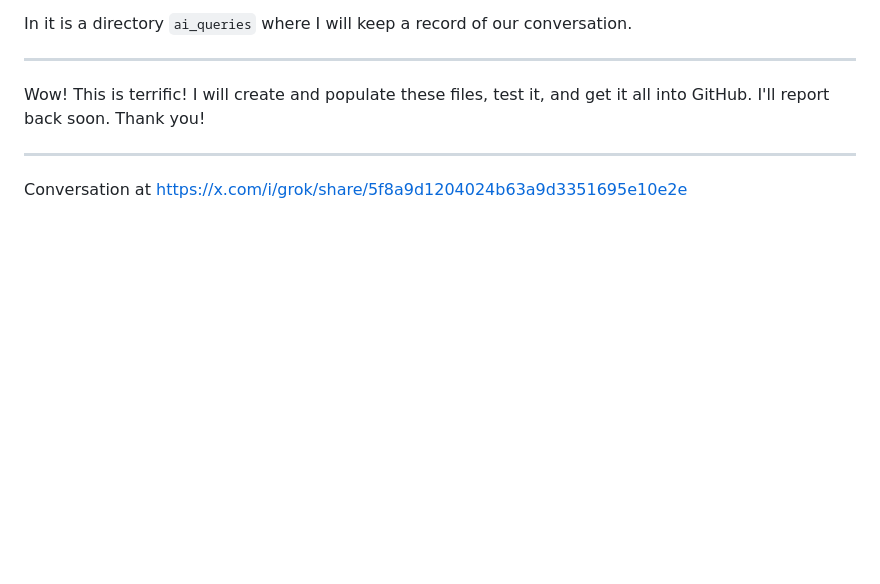
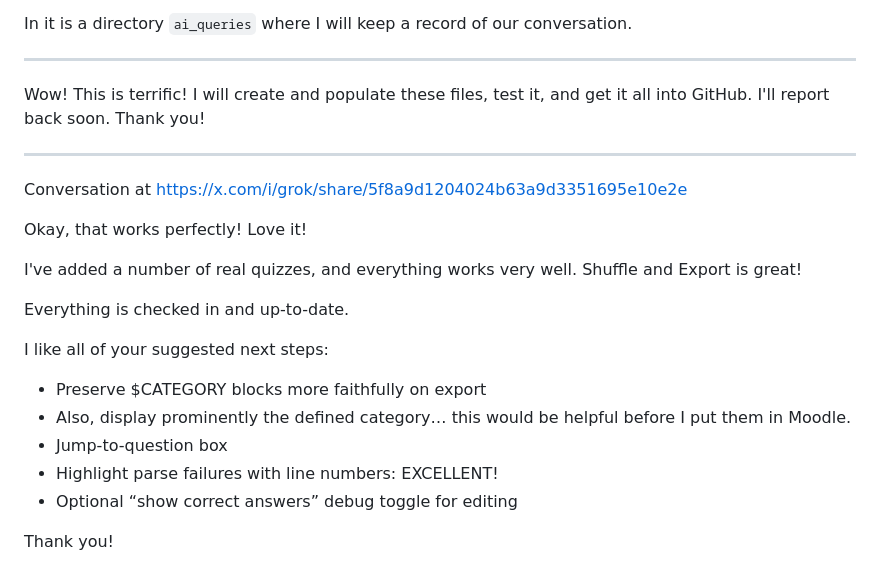
Before and after one commit to Eumaeus/gift-tester, a Markdown page: ai_queries/00_setup.md, the part around the change. GitHub-like rendering; blank space fills up the shorter version.

Commit message:
Update setup documentation with feedback on quiz functionality and suggested improvements

```diff
--- a/ai_queries/00_setup.md
+++ b/ai_queries/00_setup.md
@@ -65,3 +65,19 @@ Wow! This is terrific! I will create and populate these files, test it, and get
 ---
 
 Conversation at <https://x.com/i/grok/share/5f8a9d1204024b63a9d3351695e10e2e>
+
+Okay, that works perfectly! Love it!
+
+I've added a number of real quizzes, and everything works very well. Shuffle and Export is great!
+
+Everything is checked in and up-to-date.
+
+I like all of your suggested next steps:
+
+- Preserve $CATEGORY blocks more faithfully on export
+- Also, display prominently the defined category… this would be helpful before I put them in Moodle.
+- Jump-to-question box
+- Highlight parse failures with line numbers: EXCELLENT!
+- Optional “show correct answers” debug toggle for editing
+
+Thank you!
```
